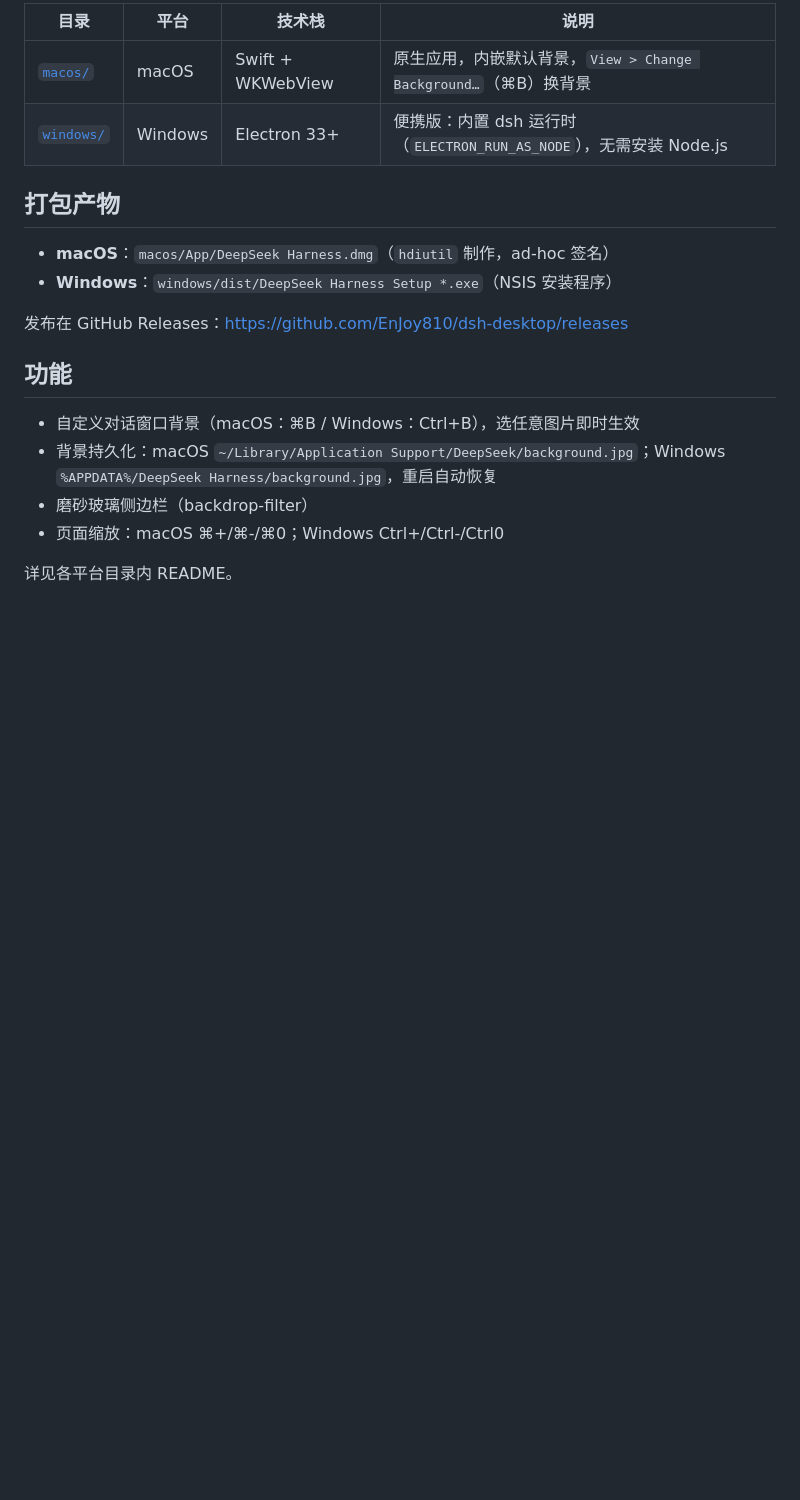
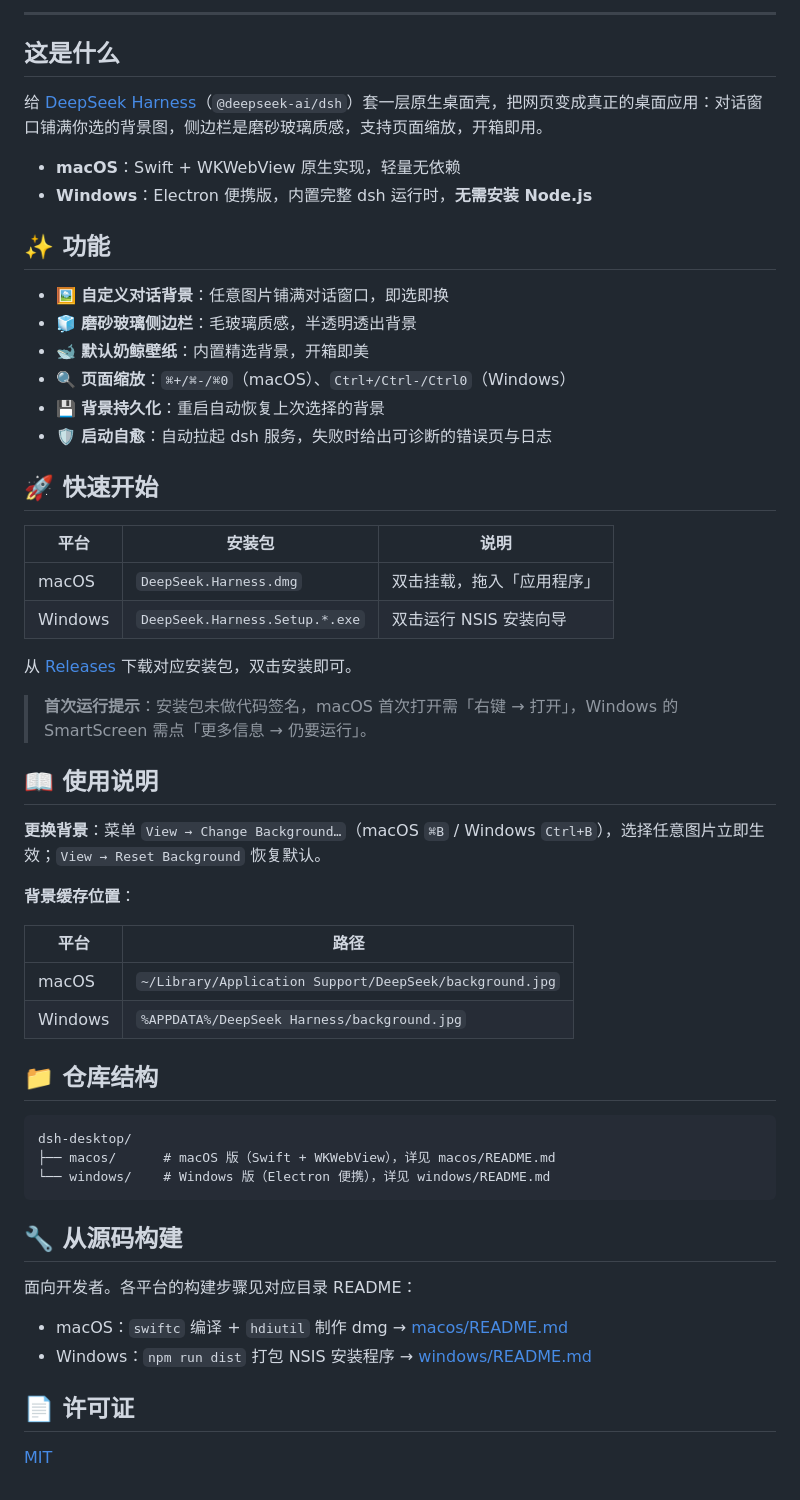
Before and after one commit to EnJoy810/dsh-desktop, a Markdown page: README.md, the part around one of its changes. Rendered like a GitHub page; blank space fills up the shorter version.

````diff
--- a/README.md
+++ b/README.md
@@ -8,21 +19,59 @@ DeepSeek Harness（`@deepseek-ai/dsh`）的桌面壳，支持自定义对话窗
 
-| 目录 | 平台 | 技术栈 | 说明 |
-|------|------|--------|------|
-| [`macos/`](macos/) | macOS | Swift + WKWebView | 原生应用，内嵌默认背景，`View > Change Background…`（⌘B）换背景 |
-| [`windows/`](windows/) | Windows | Electron 33+ | 便携版：内置 dsh 运行时（`ELECTRON_RUN_AS_NODE`），无需安装 Node.js |
+---
 
-## 打包产物
+## 这是什么
 
-- **macOS**：`macos/App/DeepSeek Harness.dmg`（`hdiutil` 制作，ad-hoc 签名）
-- **Windows**：`windows/dist/DeepSeek Harness Setup *.exe`（NSIS 安装程序）
+给 [DeepSeek Harness](https://github.com/deepseek-ai/deepseek-harness)（`@deepseek-ai/dsh`）套一层原生桌面壳，把网页变成真正的桌面应用：对话窗口铺满你选的背景图，侧边栏是磨砂玻璃质感，支持页面缩放，开箱即用。
 
-发布在 GitHub Releases：<https://github.com/EnJoy810/dsh-desktop/releases>
+- **macOS**：Swift + WKWebView 原生实现，轻量无依赖
+- **Windows**：Electron 便携版，内置完整 dsh 运行时，**无需安装 Node.js**
 
-## 功能
+## ✨ 功能
 
-- 自定义对话窗口背景（macOS：⌘B / Windows：Ctrl+B），选任意图片即时生效
-- 背景持久化：macOS `~/Library/Application Support/DeepSeek/background.jpg`；Windows `%APPDATA%/DeepSeek Harness/background.jpg`，重启自动恢复
-- 磨砂玻璃侧边栏（backdrop-filter）
-- 页面缩放：macOS ⌘+/⌘-/⌘0；Windows Ctrl+/Ctrl-/Ctrl0
+- 🖼️ **自定义对话背景**：任意图片铺满对话窗口，即选即换
+- 🧊 **磨砂玻璃侧边栏**：毛玻璃质感，半透明透出背景
+- 🐋 **默认奶鲸壁纸**：内置精选背景，开箱即美
+- 🔍 **页面缩放**：`⌘+/⌘-/⌘0`（macOS）、`Ctrl+/Ctrl-/Ctrl0`（Windows）
+- 💾 **背景持久化**：重启自动恢复上次选择的背景
+- 🛡️ **启动自愈**：自动拉起 dsh 服务，失败时给出可诊断的错误页与日志
 
-详见各平台目录内 README。
+## 🚀 快速开始
+
+| 平台 | 安装包 | 说明 |
+|------|--------|------|
+| macOS | `DeepSeek.Harness.dmg` | 双击挂载，拖入「应用程序」 |
+| Windows | `DeepSeek.Harness.Setup.*.exe` | 双击运行 NSIS 安装向导 |
+
+从 [Releases](https://github.com/EnJoy810/dsh-desktop/releases) 下载对应安装包，双击安装即可。
+
+> **首次运行提示**：安装包未做代码签名，macOS 首次打开需「右键 → 打开」，Windows 的 SmartScreen 需点「更多信息 → 仍要运行」。
+
+## 📖 使用说明
+
+**更换背景**：菜单 `View → Change Background…`（macOS `⌘B` / Windows `Ctrl+B`），选择任意图片立即生效；`View → Reset Background` 恢复默认。
+
+**背景缓存位置**：
+
+| 平台 | 路径 |
+|------|------|
+| macOS | `~/Library/Application Support/DeepSeek/background.jpg` |
+| Windows | `%APPDATA%/DeepSeek Harness/background.jpg` |
+
+## 📁 仓库结构
+
+```
+dsh-desktop/
+├── macos/      # macOS 版（Swift + WKWebView），详见 macos/README.md
+└── windows/    # Windows 版（Electron 便携），详见 windows/README.md
+```
+
+## 🔧 从源码构建
+
+面向开发者。各平台的构建步骤见对应目录 README：
+
+- macOS：`swiftc` 编译 + `hdiutil` 制作 dmg → [macos/README.md](macos/README.md)
+- Windows：`npm run dist` 打包 NSIS 安装程序 → [windows/README.md](windows/README.md)
+
+## 📄 许可证
+
+[MIT](LICENSE)
````
Also changed, not shown: other parts of README.md (+15 -4 lines), macos/README.md (+39 -34 lines), windows/README.md (+37 -29 lines), docs/screenshot.jpg (added), 1 other file.
